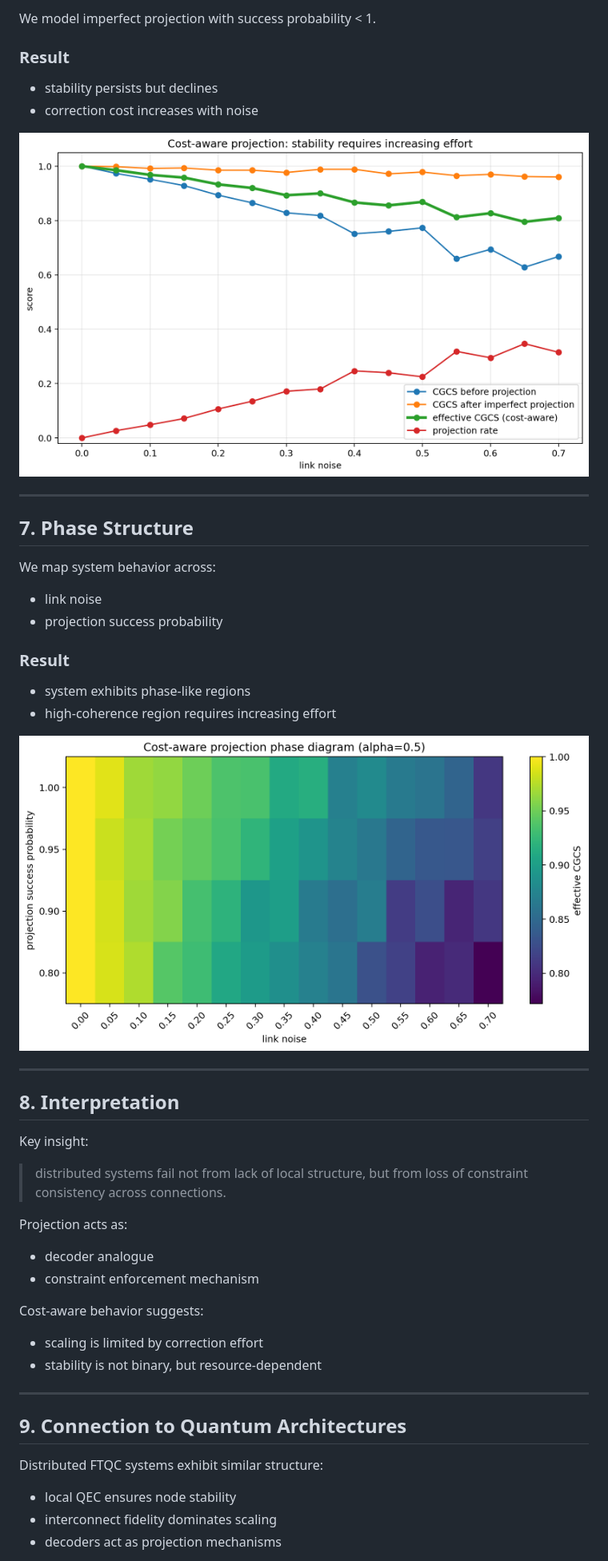
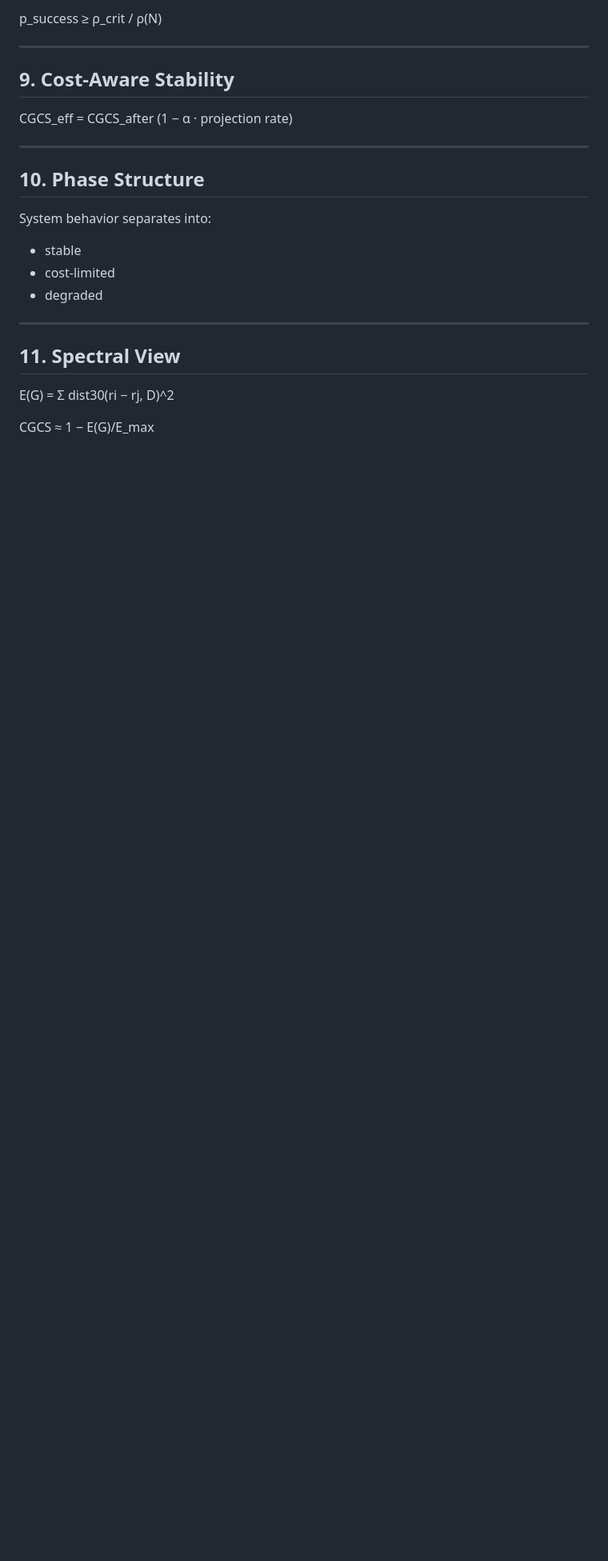
Before and after one commit to thinkthoughts/residue-manifold-learning, a Markdown page: paper/paper.md, the part around one of its changes. Shown at 80% size. GitHub-like rendering; blank space fills up the shorter version.

```diff
--- a/paper/paper.md
+++ b/paper/paper.md
@@ -112,54 +104,27 @@ Projection is not free.
 
-We model imperfect projection with success probability < 1.
-
-### Result
-
-- stability persists but declines
-- correction cost increases with noise
-
-![Cost-Aware Projection](../figures/cgcs_cost_aware_projection.png)
+p_success ≥ ρ_crit / ρ(N)
 
 ---
 
-## 7. Phase Structure
+## 9. Cost-Aware Stability
 
-We map system behavior across:
-
-- link noise
-- projection success probability
-
-### Result
-
-- system exhibits phase-like regions
-- high-coherence region requires increasing effort
-
-![Phase Diagram](../figures/cost_aware_projection_phase_diagram.png)
+CGCS_eff = CGCS_after (1 − α · projection rate)
 
 ---
 
-## 8. Interpretation
+## 10. Phase Structure
 
-Key insight:
+System behavior separates into:
 
-> distributed systems fail not from lack of local structure, but from loss of constraint consistency across connections.
-
-Projection acts as:
-
-- decoder analogue
-- constraint enforcement mechanism
-
-Cost-aware behavior suggests:
-
-- scaling is limited by correction effort
-- stability is not binary, but resource-dependent
+- stable
+- cost-limited
+- degraded
 
 ---
 
-## 9. Connection to Quantum Architectures
+## 11. Spectral View
 
-Distributed FTQC systems exhibit similar structure:
+E(G) = Σ dist30(ri − rj, D)^2
 
-- local QEC ensures node stability
-- interconnect fidelity dominates scaling
-- decoders act as projection mechanisms
+CGCS ≈ 1 − E(G)/E_max
 
```
Also changed, not shown: other parts of paper/paper.md (+69 -75 lines).
